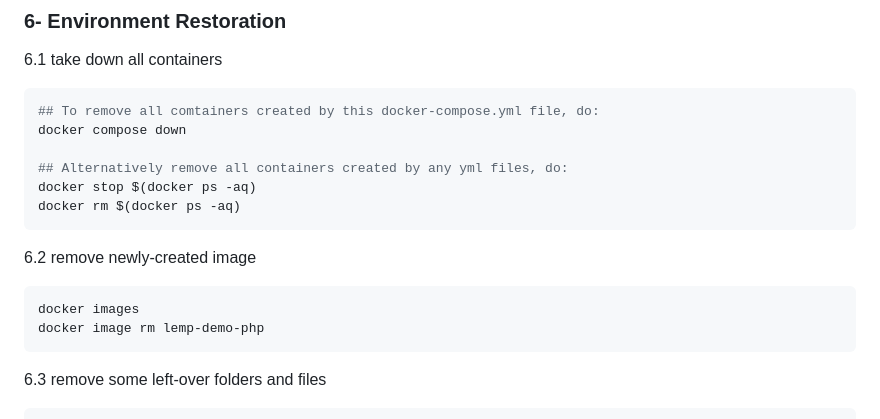
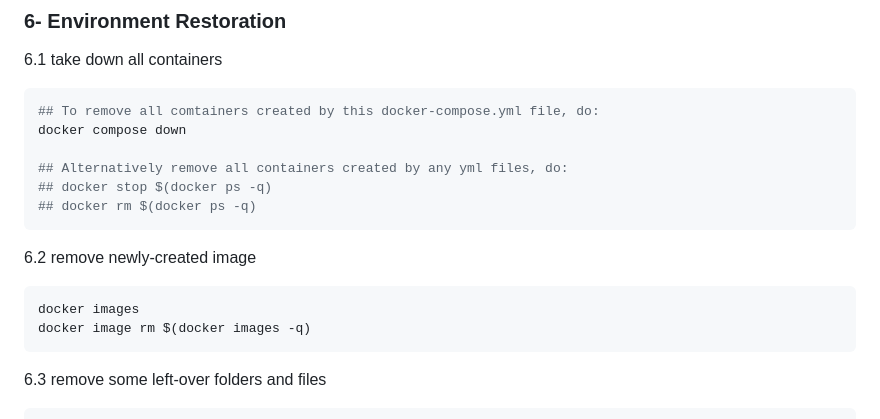
Before and after one commit to marcuszou/lemp-mysql-typecho, a Markdown page: Step-by-Step-Guide-LEMP.md, the part around the change. GitHub-like rendering.

````diff
--- a/Step-by-Step-Guide-LEMP.md
+++ b/Step-by-Step-Guide-LEMP.md
@@ -643,15 +643,15 @@ And the Admin GUI:
 docker compose down
 
 ## Alternatively remove all containers created by any yml files, do:
-docker stop $(docker ps -aq)
-docker rm $(docker ps -aq)
+## docker stop $(docker ps -q)
+## docker rm $(docker ps -q)
 ```
 
 6.2 remove newly-created image
 
 ```shell
 docker images
-docker image rm lemp-demo-php
+docker image rm $(docker images -q)
 ```
 
 6.3 remove some left-over folders and files
````
